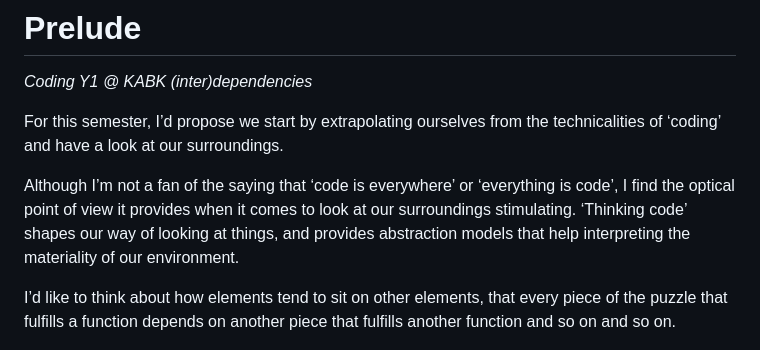
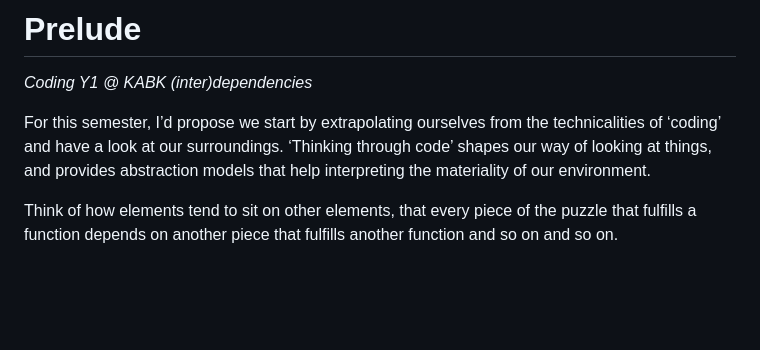
Before and after one commit to francois-gm/go-kabk-y1b, a Markdown page: 01-1 - Prelude/README.md, the part around the change. GitHub-like rendering; blank space fills up the shorter version.

```diff
--- a/01-1 - Prelude/README.md
+++ b/01-1 - Prelude/README.md
@@ -3,11 +3,9 @@
 _Coding Y1 @ KABK_
 _(inter)dependencies_
 
-For this semester, I’d propose we start by extrapolating ourselves from the technicalities of ‘coding’ and have a look at our surroundings.
+For this semester, I’d propose we start by extrapolating ourselves from the technicalities of ‘coding’ and have a look at our surroundings. ‘Thinking through code’ shapes our way of looking at things, and provides abstraction models that help interpreting the materiality of our environment.
 
-Although I’m not a fan of the saying that ‘code is every­where’ or ‘everything is code’, I find the optical point of view it provides when it comes to look at our surroundings stimulating. ‘Thinking code’ shapes our way of looking at things, and provides abstraction models that help interpreting the materiality of our environment.
-
-I’d like to think about how elements tend to sit on other elements, that every piece of the puzzle that fulfills a function depends on another piece that fulfills another function and so on and so on.
+Think of how elements tend to sit on other elements, that every piece of the puzzle that fulfills a function depends on another piece that fulfills another function and so on and so on.
 
 <img src="osi-layers.jpg" width="500px">
 
```
